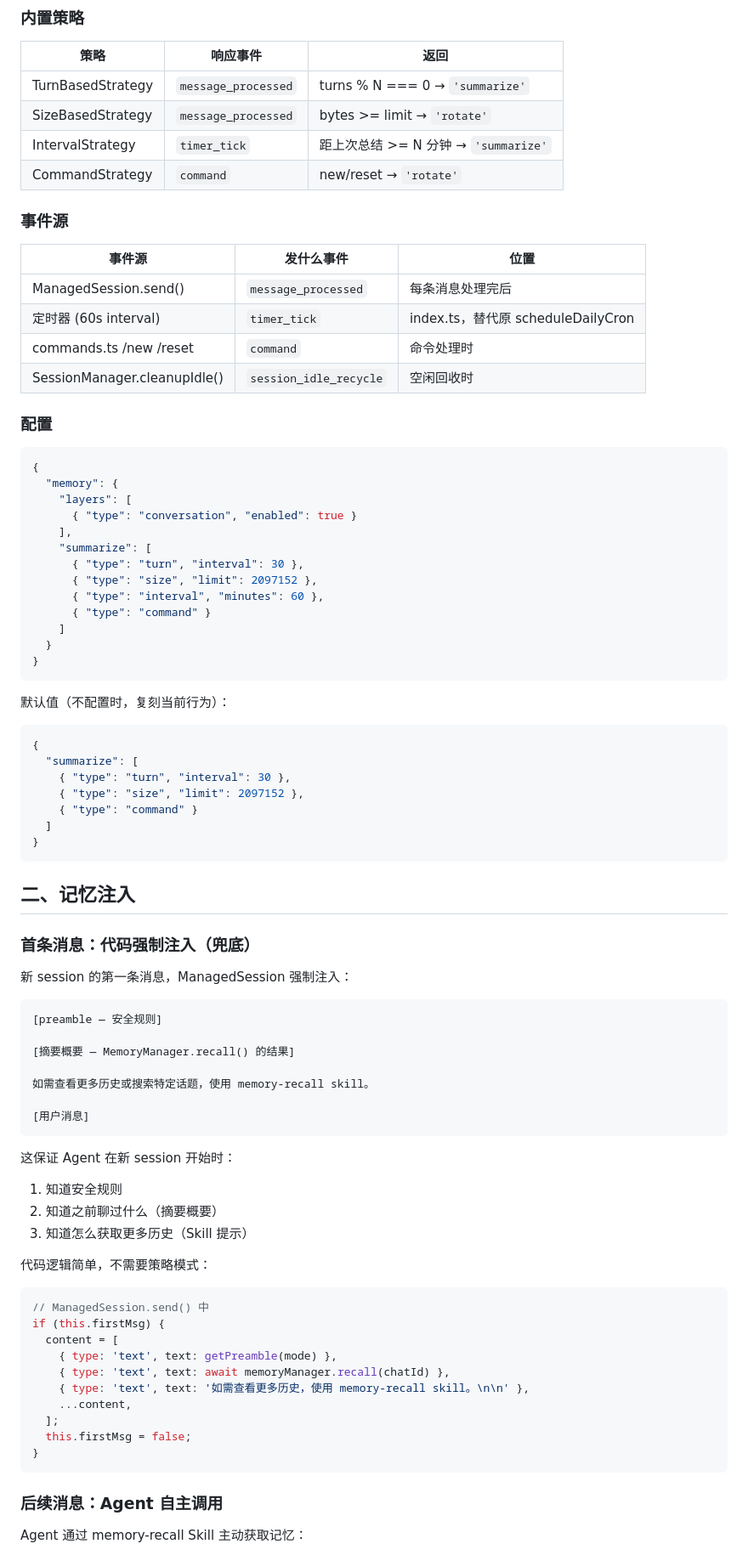
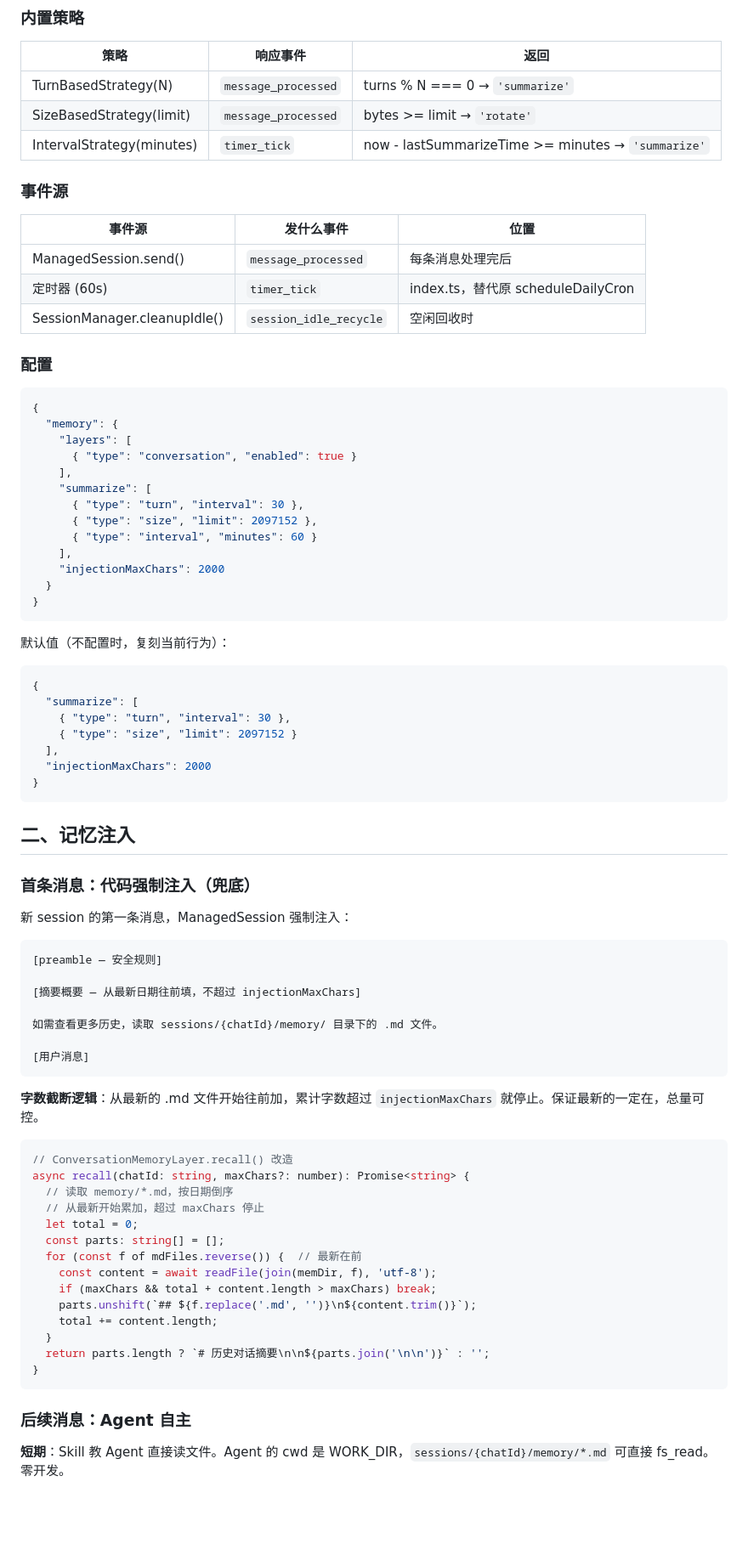
Before and after one commit to lucky-zhao-yami/yami-agent, a Markdown page: docs/memory-strategy.md, the part around one of its changes. Shown at 85% size. Drawn GitHub-style; blank space fills up the shorter version.

````diff
--- a/docs/memory-strategy.md
+++ b/docs/memory-strategy.md
@@ -75,18 +75,16 @@ class MemoryEventBus {
 
 | 策略 | 响应事件 | 返回 |
 |------|---------|------|
-| TurnBasedStrategy | `message_processed` | turns % N === 0 → `'summarize'` |
-| SizeBasedStrategy | `message_processed` | bytes >= limit → `'rotate'` |
-| IntervalStrategy | `timer_tick` | 距上次总结 >= N 分钟 → `'summarize'` |
-| CommandStrategy | `command` | new/reset → `'rotate'` |
+| TurnBasedStrategy(N) | `message_processed` | turns % N === 0 → `'summarize'` |
+| SizeBasedStrategy(limit) | `message_processed` | bytes >= limit → `'rotate'` |
+| IntervalStrategy(minutes) | `timer_tick` | now - lastSummarizeTime >= minutes → `'summarize'` |
 
 ### 事件源
 
 | 事件源 | 发什么事件 | 位置 |
 |--------|-----------|------|
 | ManagedSession.send() | `message_processed` | 每条消息处理完后 |
-| 定时器 (60s interval) | `timer_tick` | index.ts，替代原 scheduleDailyCron |
-| commands.ts /new /reset | `command` | 命令处理时 |
+| 定时器 (60s) | `timer_tick` | index.ts，替代原 scheduleDailyCron |
 | SessionManager.cleanupIdle() | `session_idle_recycle` | 空闲回收时 |
 
 ### 配置
@@ -100,9 +98,9 @@ class MemoryEventBus {
     "summarize": [
       { "type": "turn", "interval": 30 },
       { "type": "size", "limit": 2097152 },
-      { "type": "interval", "minutes": 60 },
-      { "type": "command" }
-    ]
+      { "type": "interval", "minutes": 60 }
+    ],
+    "injectionMaxChars": 2000
   }
 }
 ```
@@ -113,9 +111,9 @@ class MemoryEventBus {
 {
   "summarize": [
     { "type": "turn", "interval": 30 },
-    { "type": "size", "limit": 2097152 },
-    { "type": "command" }
-  ]
+    { "type": "size", "limit": 2097152 }
+  ],
+  "injectionMaxChars": 2000
 }
 ```
 
@@ -128,34 +126,33 @@ class MemoryEventBus {
 ```
 [preamble — 安全规则]
 
-[摘要概要 — MemoryManager.recall() 的结果]
+[摘要概要 — 从最新日期往前填，不超过 injectionMaxChars]
 
-如需查看更多历史或搜索特定话题，使用 memory-recall skill。
+如需查看更多历史，读取 sessions/{chatId}/memory/ 目录下的 .md 文件。
 
 [用户消息]
 ```
 
-这保证 Agent 在新 session 开始时：
-1. 知道安全规则
-2. 知道之前聊过什么（摘要概要）
-3. 知道怎么获取更多历史（Skill 提示）
-
-代码逻辑简单，不需要策略模式：
+**字数截断逻辑**：从最新的 .md 文件开始往前加，累计字数超过 `injectionMaxChars` 就停止。保证最新的一定在，总量可控。
 
 ```typescript
-// ManagedSession.send() 中
-if (this.firstMsg) {
-  content = [
-    { type: 'text', text: getPreamble(mode) },
-    { type: 'text', text: await memoryManager.recall(chatId) },
-    { type: 'text', text: '如需查看更多历史，使用 memory-recall skill。\n\n' },
-    ...content,
-  ];
-  this.firstMsg = false;
+// ConversationMemoryLayer.recall() 改造
+async recall(chatId: string, maxChars?: number): Promise<string> {
+  // 读取 memory/*.md，按日期倒序
+  // 从最新开始累加，超过 maxChars 停止
+  let total = 0;
+  const parts: string[] = [];
+  for (const f of mdFiles.reverse()) {  // 最新在前
+    const content = await readFile(join(memDir, f), 'utf-8');
+    if (maxChars && total + content.length > maxChars) break;
+    parts.unshift(`## ${f.replace('.md', '')}\n${content.trim()}`);
+    total += content.length;
+  }
+  return parts.length ? `# 历史对话摘要\n\n${parts.join('\n\n')}` : '';
 }
 ```
 
-### 后续消息：Agent 自主调用
+### 后续消息：Agent 自主
 
-Agent 通过 memory-recall Skill 主动获取记忆：
+**短期**：Skill 教 Agent 直接读文件。Agent 的 cwd 是 WORK_DIR，`sessions/{chatId}/memory/*.md` 可直接 fs_read。零开发。
 
````
Also changed, not shown: other parts of docs/memory-strategy.md (+46 -72 lines).
